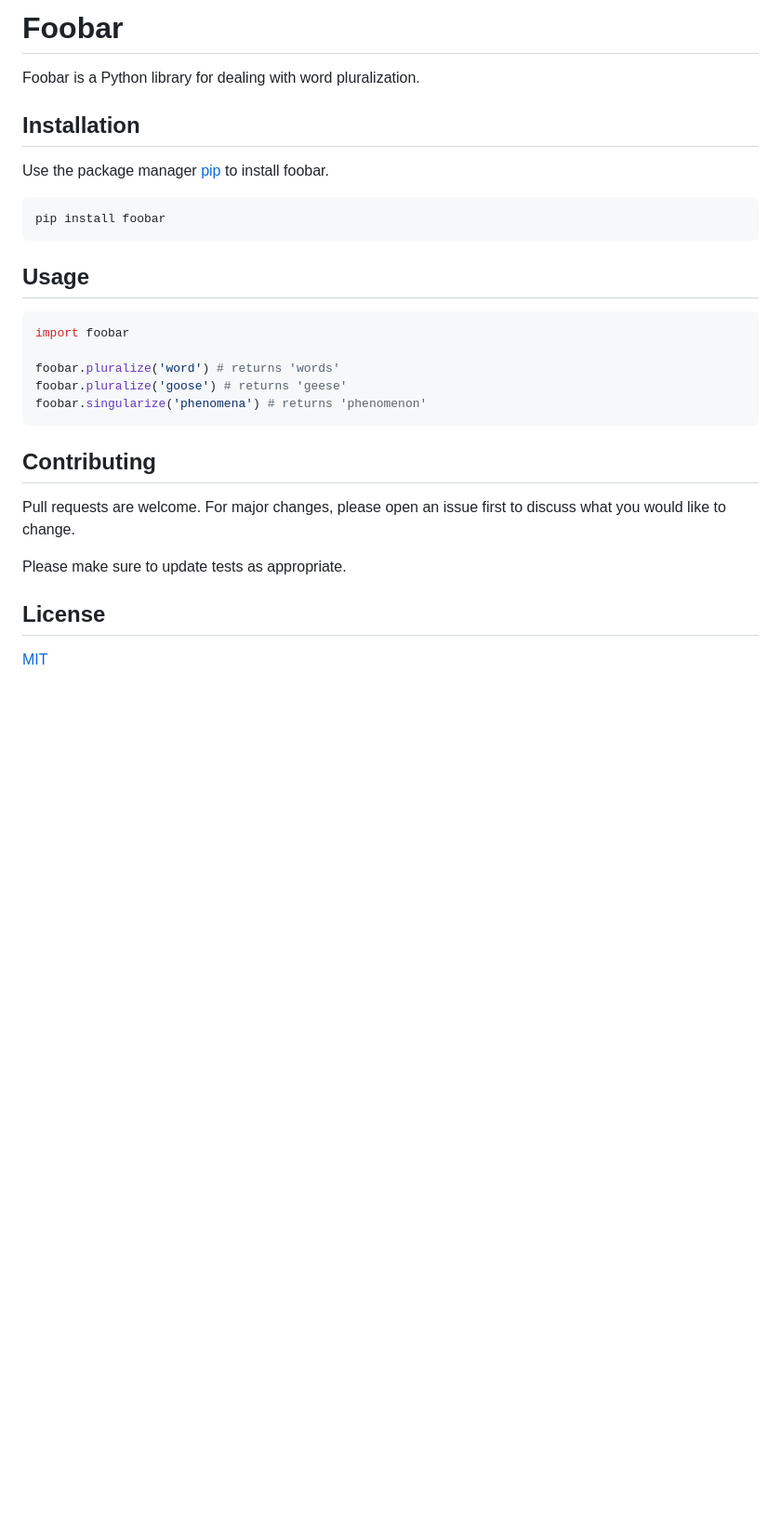
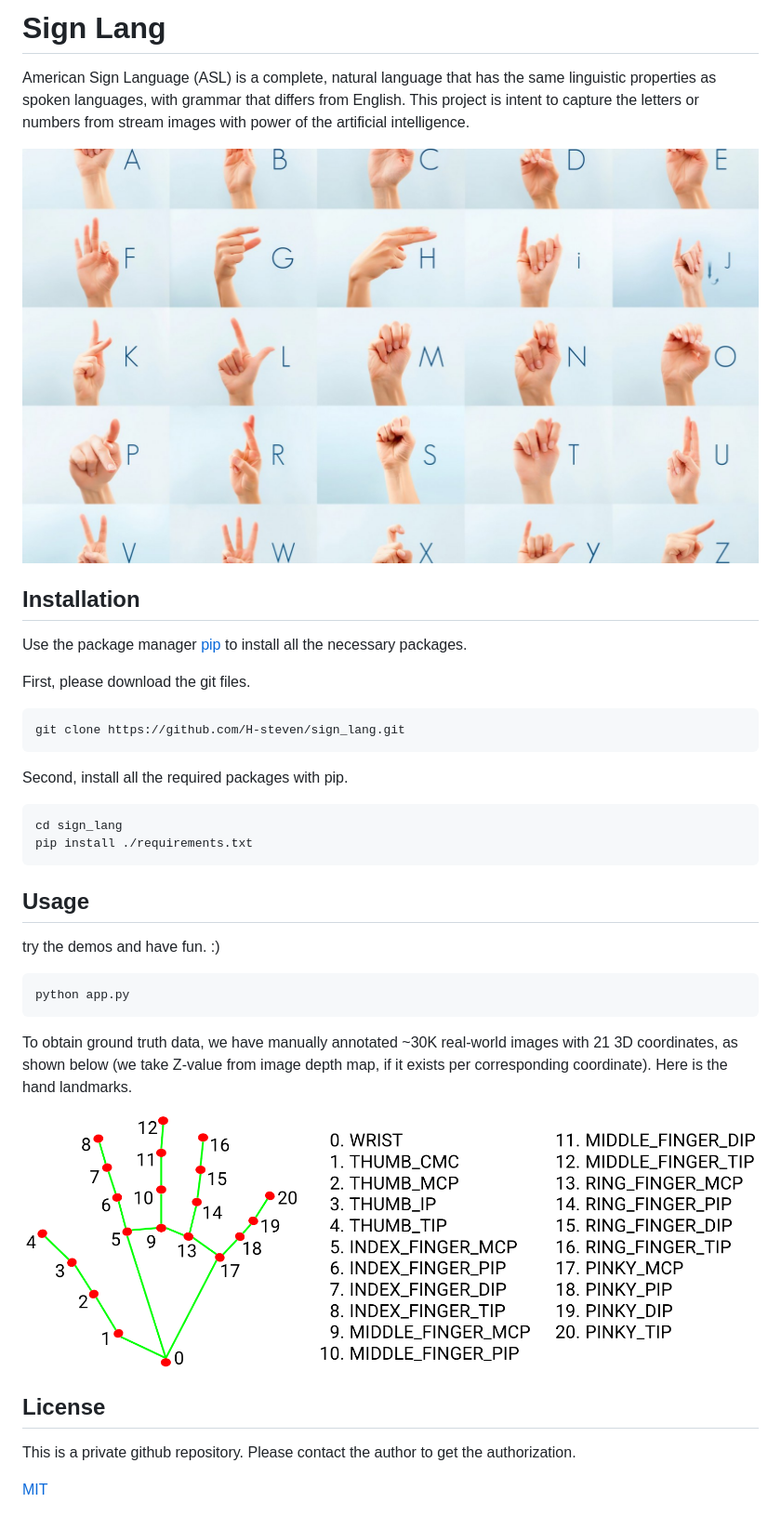
Before and after one commit to hsteven-archive/sign_lang, a Markdown page: readme.md, the part around the change. Shown: that part at 93% size. Rendered like a GitHub page; pictures changed too: docs/hand_landmarks.png (added), docs/sign_lang.jpg (added); blank space fills up the shorter version.

````diff
--- a/readme.md
+++ b/readme.md
@@ -1,29 +1,40 @@
-# Foobar
+# Sign Lang
 
-Foobar is a Python library for dealing with word pluralization.
+American Sign Language (ASL) is a complete, natural language that has the same linguistic properties as spoken languages, with grammar that differs from English. This project is intent to capture the letters or numbers from stream images with power of the artificial intelligence.
+
+![Sign_lang](docs/sign_lang.jpg)
 
 ## Installation
 
-Use the package manager [pip](https://pip.pypa.io/en/stable/) to install foobar.
+Use the package manager [pip](https://pip.pypa.io/en/stable/) to install all the necessary packages.
+
+First, please download the git files.
 
 ```bash
-pip install foobar
+git clone https://github.com/H-steven/sign_lang.git
+```
+
+Second, install all the required packages with pip.
+
+```bash
+cd sign_lang
+pip install ./requirements.txt
 ```
 
 ## Usage
 
+try the demos and have fun. :)
+
 ```python
-import foobar
-
-foobar.pluralize('word') # returns 'words'
-foobar.pluralize('goose') # returns 'geese'
-foobar.singularize('phenomena') # returns 'phenomenon'
+python app.py
 ```
 
-## Contributing
-Pull requests are welcome. For major changes, please open an issue first to discuss what you would like to change.
+To obtain ground truth data, we have manually annotated ~30K real-world images with 21 3D coordinates, as shown below (we take Z-value from image depth map, if it exists per corresponding coordinate). Here is the hand landmarks.
 
-Please make sure to update tests as appropriate.
+![hand_landmarks](docs/hand_landmarks.png)
 
 ## License
+
+This is a private github repository. Please contact the author to get the authorization.
+
 [MIT](https://choosealicense.com/licenses/mit/)
````
